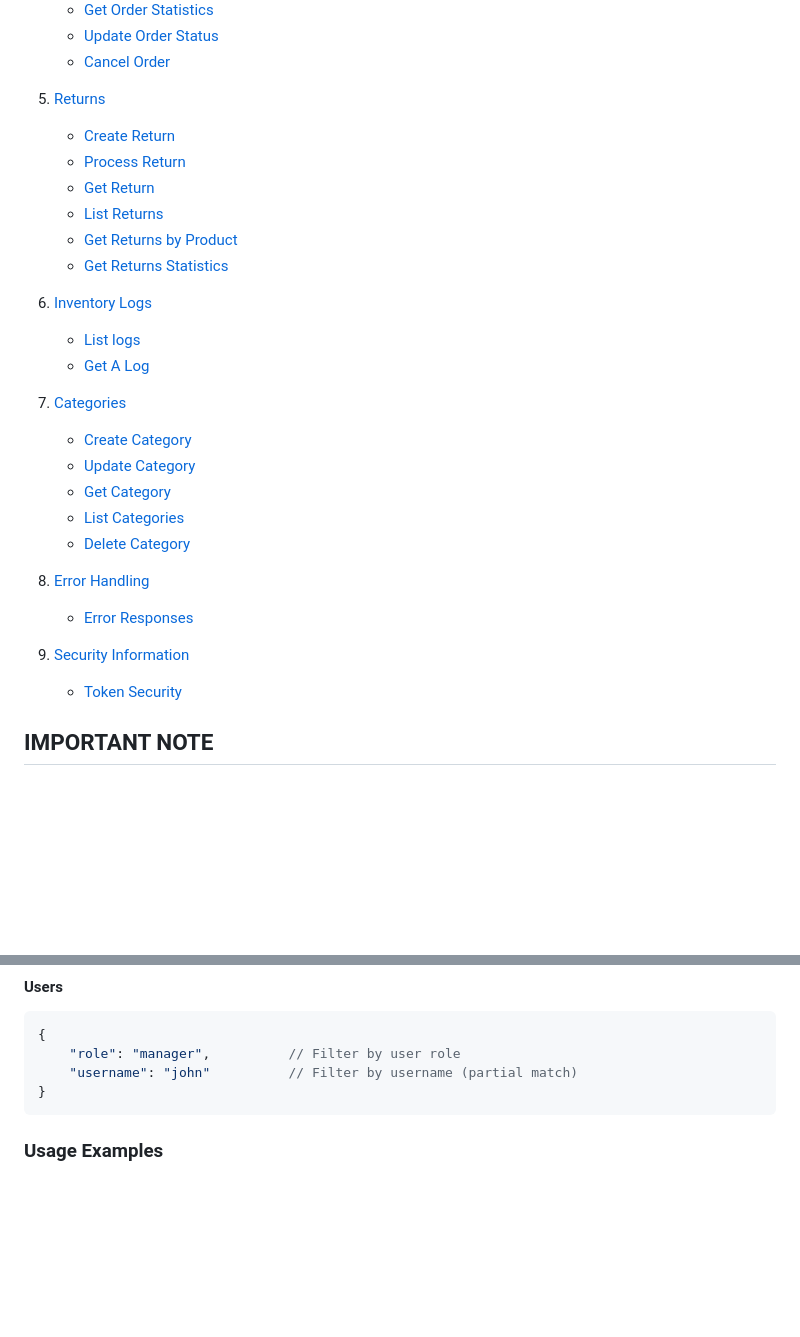
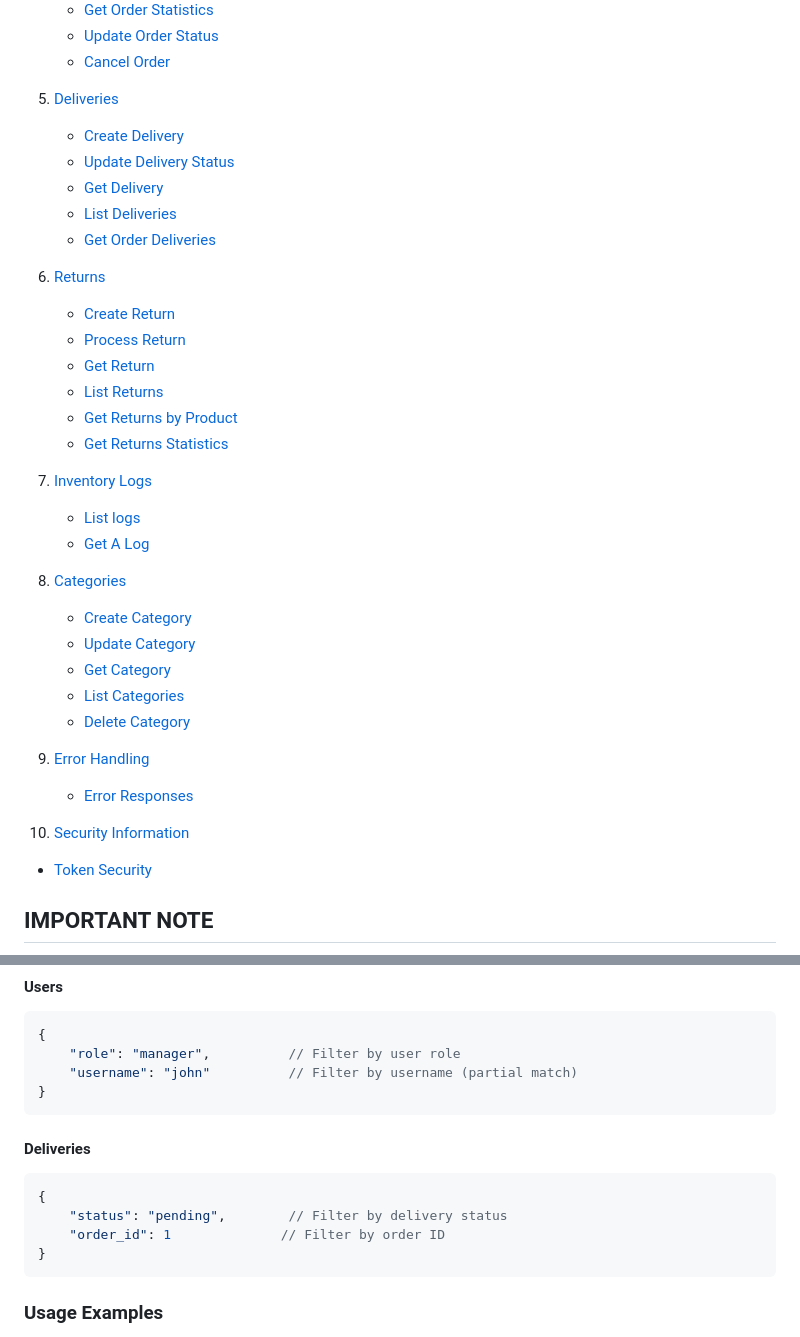
Before and after one commit to mtkuwav/manage-my-stocks, a Markdown page: DOCUMENTATION.md, 2 parts joined by grey strips. Drawn GitHub-style; blank space fills up the shorter version.

````diff
--- a/DOCUMENTATION.md
+++ b/DOCUMENTATION.md
@@ -32,7 +32,14 @@
    - [Update Order Status](#update-order-status)
    - [Cancel Order](#cancel-order)
 
-5. [Returns](#returns)
+5. [Deliveries](#deliveries)
+   - [Create Delivery](#create-delivery)
+   - [Update Delivery Status](#update-delivery-status)
+   - [Get Delivery](#get-delivery)
+   - [List Deliveries](#list-deliveries)
+   - [Get Order Deliveries](#get-order-deliveries)
+
+6. [Returns](#returns)
    - [Create Return](#create-return)
    - [Process Return](#process-return)
    - [Get Return](#get-return)
@@ -40,21 +47,21 @@
    - [Get Returns by Product](#get-returns-by-product)
    - [Get Returns Statistics](#get-returns-statistics)
 
-6. [Inventory Logs](#inventory-logs)
+7. [Inventory Logs](#inventory-logs)
    - [List logs](#list-logs-with-optional-limit)
    - [Get A Log](#get-log)
 
-7. [Categories](#categories)
+8. [Categories](#categories)
    - [Create Category](#create-category)
    - [Update Category](#update-category)
    - [Get Category](#get-category)
    - [List Categories](#list-categories)
    - [Delete Category](#delete-category)
 
-8. [Error Handling](#error-handling)
+9. [Error Handling](#error-handling)
    - [Error Responses](#error-responses)
 
-9. [Security Information](#security-information)
+10. [Security Information](#security-information)
    - [Token Security](#token-security)
 
 ## **IMPORTANT NOTE**
@@ -111,6 +118,14 @@ All list endpoints support these basic filters:
 {
     "role": "manager",          // Filter by user role
     "username": "john"          // Filter by username (partial match)
+}
+```
+
+#### Deliveries
+```json
+{
+    "status": "pending",        // Filter by delivery status
+    "order_id": 1              // Filter by order ID
 }
 ```
 
````
Also changed, not shown: other parts of DOCUMENTATION.md (+133 -0 lines).
